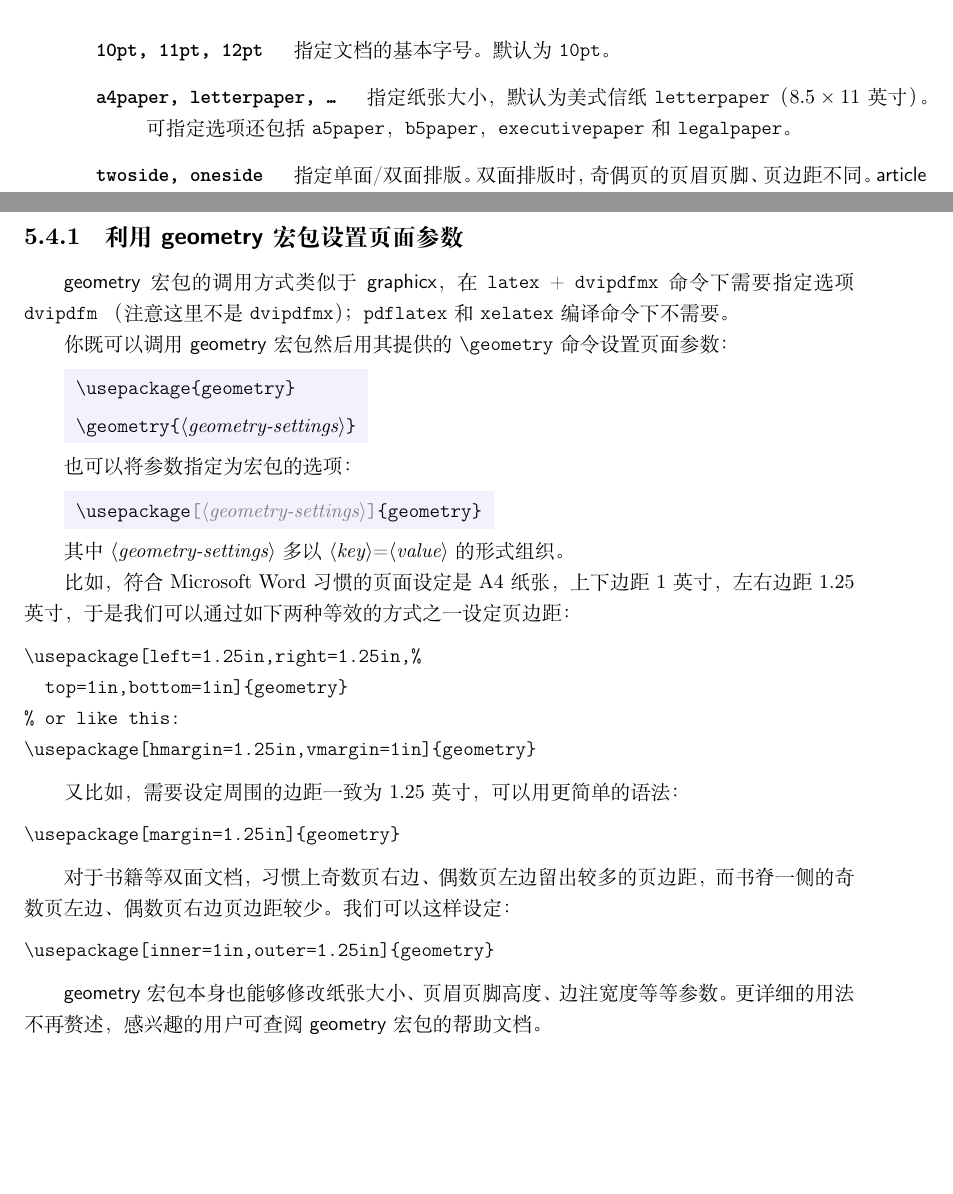
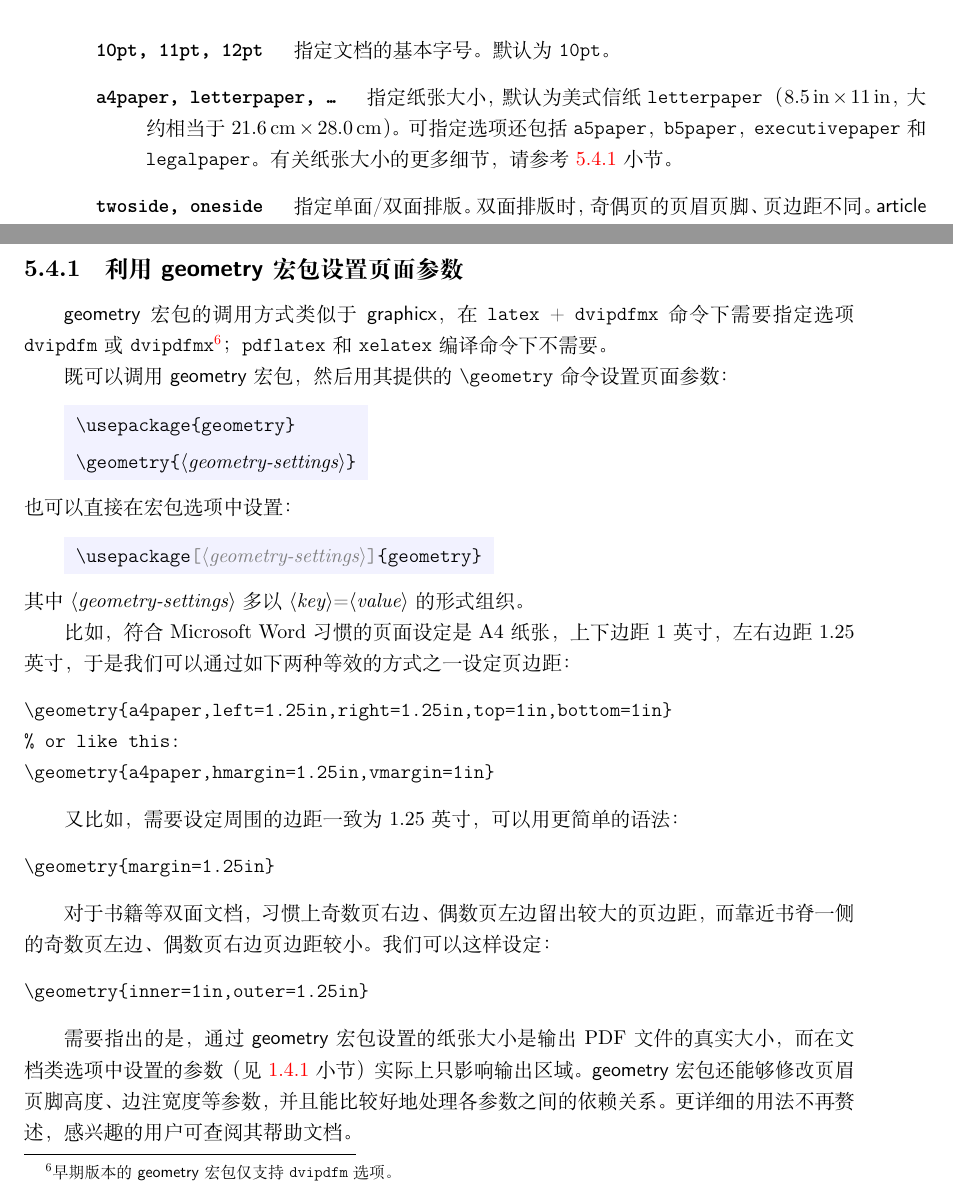
Before and after one commit to CTeX-org/lshort-zh-cn, a LaTeX book (src/lshort-zh-cn.tex, which reads src/chap/chap.01.basics.tex, src/chap/chap.05.style.tex): two parts of pages 18 and 83 of 138, joined at a grey line, cut so that both start at the same text, the shorter picture padded with empty space. Compiled offline with XeLaTeX; a missing font is replaced by an installed copy or a similar font.

Commit message:
[chap.01, 05] 补充介绍使用 geometry 宏包调节纸张大小
Close #27.

```diff
--- a/src/chap/chap.01.basics.tex
+++ b/src/chap/chap.01.basics.tex
@@ -271,8 +271,10 @@ or \TeX{} users?
 \LaTeX{} 的三个标准文档类可指定的选项包括：
 \begin{description}
 \item[\texttt{10pt, 11pt, 12pt}] \quad 指定文档的基本字号。默认为 \texttt{10pt}。
-\item[\texttt{a4paper, letterpaper, \ldots}] \quad 指定纸张大小，默认为美式信纸 \texttt{letterpaper}（$8.5\times11$英寸）。
+\item[\texttt{a4paper, letterpaper, \ldots}] \quad 指定纸张大小，默认为美式信纸 \texttt{letterpaper}
+（$8.5\,\text{in}\times11\,\text{in}$，大约相当于 $21.6\,\text{cm}\times28.0\,\text{cm}$）。
 可指定选项还包括 \texttt{a5paper}，\texttt{b5paper}，\texttt{executivepaper} 和 \texttt{legalpaper}。
+有关纸张大小的更多细节，请参考 \ref{subsec:geometry} 小节。
 \item[\texttt{twoside, oneside}] \quad 指定单面/双面排版。双面排版时，奇偶页的页眉页脚、页边距不同。
 \cls{article} 和 \cls{report} 默认为 \texttt{oneside}，\cls{book} 默认为 \texttt{twoside}。
 \item[\texttt{onecolumn, twocolumn}] \quad 指定单栏/双栏排版。默认为 \texttt{onecolumn}。
--- a/src/chap/chap.05.style.tex
+++ b/src/chap/chap.05.style.tex
@@ -554,43 +554,46 @@ but it also breaks the line.
 
 \pkgindex{geometry}
 \pinyinindex{xuanxiang}{选项（宏包/文档类）}
-\pkg{geometry} 宏包的调用方式类似于 \pkg{graphicx}，在 \texttt{latex} + \texttt{dvipdfmx} 命令下需要指定选项 \texttt{dvipdfm}
-（注意这里不是 \texttt{dvipdfmx}）；\texttt{pdflatex} 和 \texttt{xelatex} 编译命令下不需要。
+\pkg{geometry} 宏包的调用方式类似于 \pkg{graphicx}，在 \texttt{latex} + \texttt{dvipdfmx} 命令下
+需要指定选项 \texttt{dvipdfm} 或 \texttt{dvipdfmx}%
+\footnote{早期版本的 \pkg{geometry} 宏包仅支持 \texttt{dvipdfm} 选项。}；
+\texttt{pdflatex} 和 \texttt{xelatex} 编译命令下不需要。
 
 \cmdindex[geometry]{geometry}
-你既可以调用 \pkg{geometry} 宏包然后用其提供的 \cmd{geometry} 命令设置页面参数：
+既可以调用 \pkg{geometry} 宏包，然后用其提供的 \cmd{geometry} 命令设置页面参数：
 \begin{command}
 \cmd{usepackage}\marg*{geometry} \\
 \cmd{geometry}\marg{geometry-settings}
 \end{command}
-
-也可以将参数指定为宏包的选项：
+也可以直接在宏包选项中设置：
 \begin{command}
 \cmd{usepackage}\oarg{geometry-settings}\marg*{geometry}
 \end{command}
-
 其中 \Arg{geometry-settings} 多以 \Arg{key}=\Arg{value} 的形式组织。
 
-比如，符合 Microsoft Word 习惯的页面设定是 A4 纸张，上下边距 1 英寸，左右边距 1.25 英寸，于是我们可以通过如下两种等效的方式之一设定页边距：
+比如，符合 Microsoft Word 习惯的页面设定是 A4 纸张，上下边距 1 英寸，左右边距 1.25 英寸，于是我们
+可以通过如下两种等效的方式之一设定页边距：
 \begin{verbatim}
-\usepackage[left=1.25in,right=1.25in,%
-  top=1in,bottom=1in]{geometry}
+\geometry{a4paper,left=1.25in,right=1.25in,top=1in,bottom=1in}
 % or like this:
-\usepackage[hmargin=1.25in,vmargin=1in]{geometry}
+\geometry{a4paper,hmargin=1.25in,vmargin=1in}
 \end{verbatim}
 
-又比如，需要设定周围的边距一致为1.25英寸，可以用更简单的语法：
+又比如，需要设定周围的边距一致为 1.25 英寸，可以用更简单的语法：
 \begin{verbatim}
-\usepackage[margin=1.25in]{geometry}
+\geometry{margin=1.25in}
 \end{verbatim}
 
-对于书籍等双面文档，习惯上奇数页右边、偶数页左边留出较多的页边距，而书脊一侧的奇数页左边、偶数页右边页边距较少。我们可以这样设定：
+对于书籍等双面文档，习惯上奇数页右边、偶数页左边留出较大的页边距，而靠近书脊一侧的奇数页左边、
+偶数页右边页边距较小。我们可以这样设定：
 \begin{verbatim}
-\usepackage[inner=1in,outer=1.25in]{geometry}
+\geometry{inner=1in,outer=1.25in}
 \end{verbatim}
 
-\pkg{geometry} 宏包本身也能够修改纸张大小、页眉页脚高度、边注宽度等等参数。更详细的用法不再赘述，
-感兴趣的用户可查阅 \pkg{geometry} 宏包的帮助文档。
+需要指出的是，通过 \pkg{geometry} 宏包设置的纸张大小是输出 PDF 文件的真实大小，而在文档类选项中
+设置的参数（见 \ref{subsec:classes} 小节）实际上只影响输出区域。\pkg{geometry} 宏包还能够修改
+页眉页脚高度、边注宽度等参数，并且能比较好地处理各参数之间的依赖关系。更详细的用法不再赘述，感兴趣
+的用户可查阅其帮助文档。
 
 \subsection{页面内容的垂直对齐}\label{subsec:raggedbottom}
 
```
Also changed, not shown: src/chap/chap.05.style.tex (4 more changed lines).
